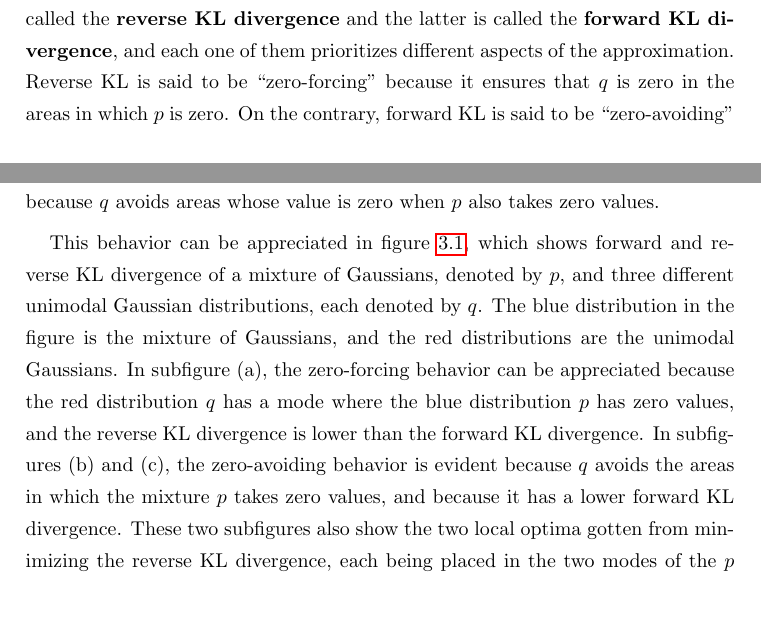
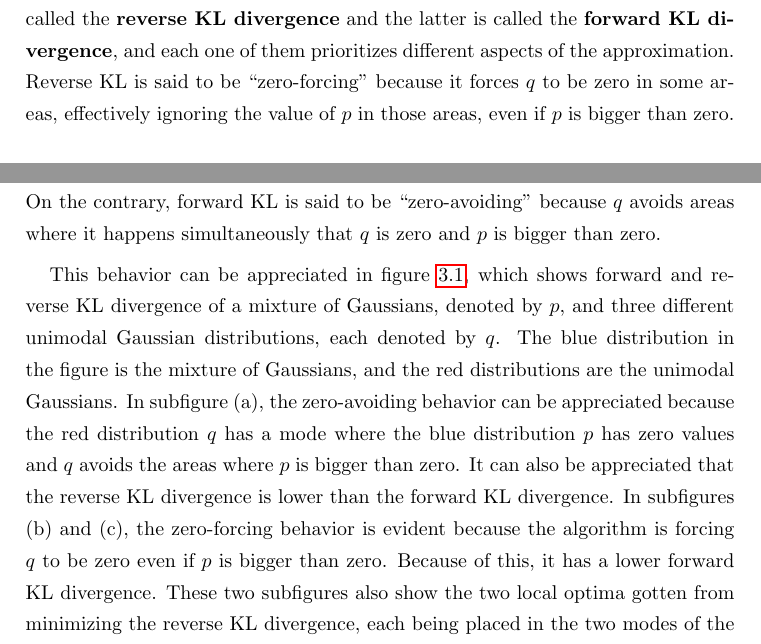
Before and after one commit to mariobecerra/computer_science_msc_dissertation, a LaTeX thesis (latex/msc_thesis.tex, which reads latex/Chapters/variational_inference.tex): two parts of pages 28 and 29 of 87, joined at a grey line, cut so that both start at the same text, the shorter picture padded with empty space. Compiled offline with pdfLaTeX.

Commit message:
Fixed forward and reverse KL explanation

```diff
--- a/latex/Chapters/variational_inference.tex
+++ b/latex/Chapters/variational_inference.tex
@@ -17,12 +17,12 @@ As mentioned in Chapter \ref{ch:machine_learning}, when performing Bayesian infe
   \kl{q}{p} = \mathbb{E}_q \left[ \log \left( \frac{q(\boldsymbol{\theta})}{\prob{\boldsymbol{\theta} | \boldsymbol{y}, \boldsymbol{X}}} \right) \right] = \int_{-\infty}^{\infty} q(\boldsymbol{\theta}) \left[ \log \left( \frac{q(\boldsymbol{\theta})}{\prob{\boldsymbol{\theta} | \boldsymbol{y}, \boldsymbol{X}}} \right) \right] d\boldsymbol{\theta}.
 \end{equation}
 
-Note that the KL divergence is not symmetrical, i.e., $\kl{q}{p} \neq \kl{p}{q}$. That is the reason it is called a divergence and not a distance. The former is called the \textbf{reverse KL divergence} and the latter is called the \textbf{forward KL divergence}, and each one of them prioritizes different aspects of the approximation. Reverse KL is said to be ``zero-forcing'' because it ensures that $q$ is zero in the areas in which $p$ is zero. On the contrary, forward KL is said to be ``zero-avoiding'' because $q$ avoids areas whose value is zero when $p$ also takes zero values.
+Note that the KL divergence is not symmetrical, i.e., $\kl{q}{p} \neq \kl{p}{q}$. That is the reason it is called a divergence and not a distance. The former is called the \textbf{reverse KL divergence} and the latter is called the \textbf{forward KL divergence}, and each one of them prioritizes different aspects of the approximation. Reverse KL is said to be ``zero-forcing'' because it forces $q$ to be zero in some areas, effectively ignoring the value of $p$ in those areas, even if $p$ is bigger than zero. On the contrary, forward KL is said to be ``zero-avoiding'' because $q$ avoids areas where it happens simultaneously that $q$ is zero and $p$ is bigger than zero.
 
 This behavior can be appreciated in figure \ref{fig:KL_example}, which shows forward and reverse KL divergence of a mixture of Gaussians, denoted by $p$, and three different unimodal Gaussian distributions, each denoted by $q$. The blue distribution in the figure is the mixture of Gaussians, and the red distributions are the unimodal Gaussians.
 % I cringe when I see this, but I didn't have time to make appropriate labels for the subfigures
-In subfigure (a), the zero-forcing behavior can be appreciated because the red distribution $q$ has a mode where the blue distribution $p$ has zero values, and the reverse KL divergence is lower than the forward KL divergence.
-In subfigures (b) and (c), the zero-avoiding behavior is evident because $q$ avoids the areas in which the mixture $p$ takes zero values, and because it has a lower forward KL divergence. These two subfigures also show the two local optima gotten from minimizing the reverse KL divergence, each being placed in the two modes of the $p$ distribution. In fact, both forward and reverse KL divergence on subfigure (b) are equal to the ones on subfigure (c).
+In subfigure (a), the zero-avoiding behavior can be appreciated because the red distribution $q$ has a mode where the blue distribution $p$ has zero values and $q$ avoids the areas where $p$ is bigger than zero. It can also be appreciated that the reverse KL divergence is lower than the forward KL divergence.
+In subfigures (b) and (c), the zero-forcing behavior is evident because the algorithm is forcing $q$ to be zero even if $p$ is bigger than zero. Because of this, it has a lower forward KL divergence. These two subfigures also show the two local optima gotten from minimizing the reverse KL divergence, each being placed in the two modes of the $p$ distribution. In fact, both forward and reverse KL divergence on subfigure (b) are equal to the ones on subfigure (c).
 
 \begin{figure}[H]
   \centering
```
